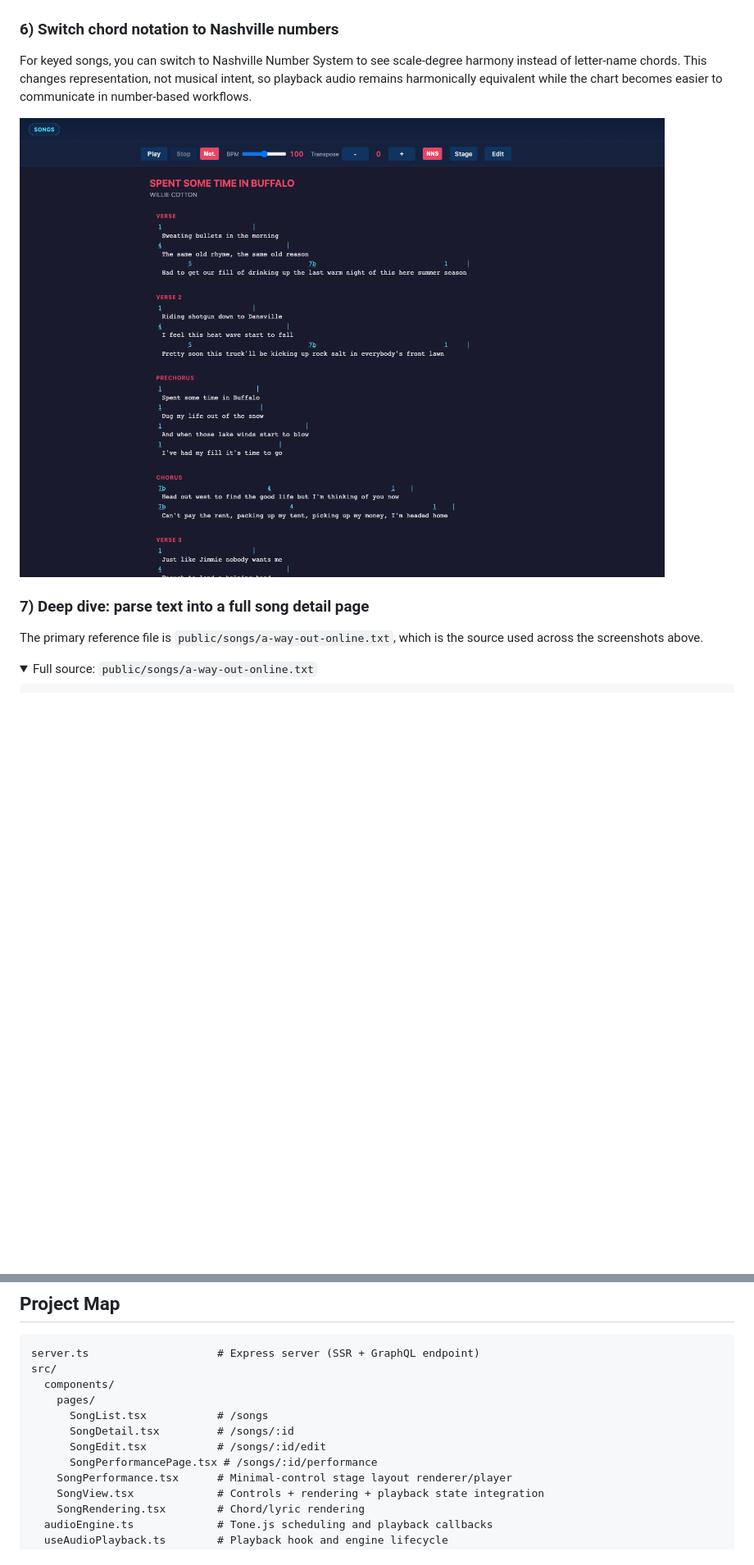
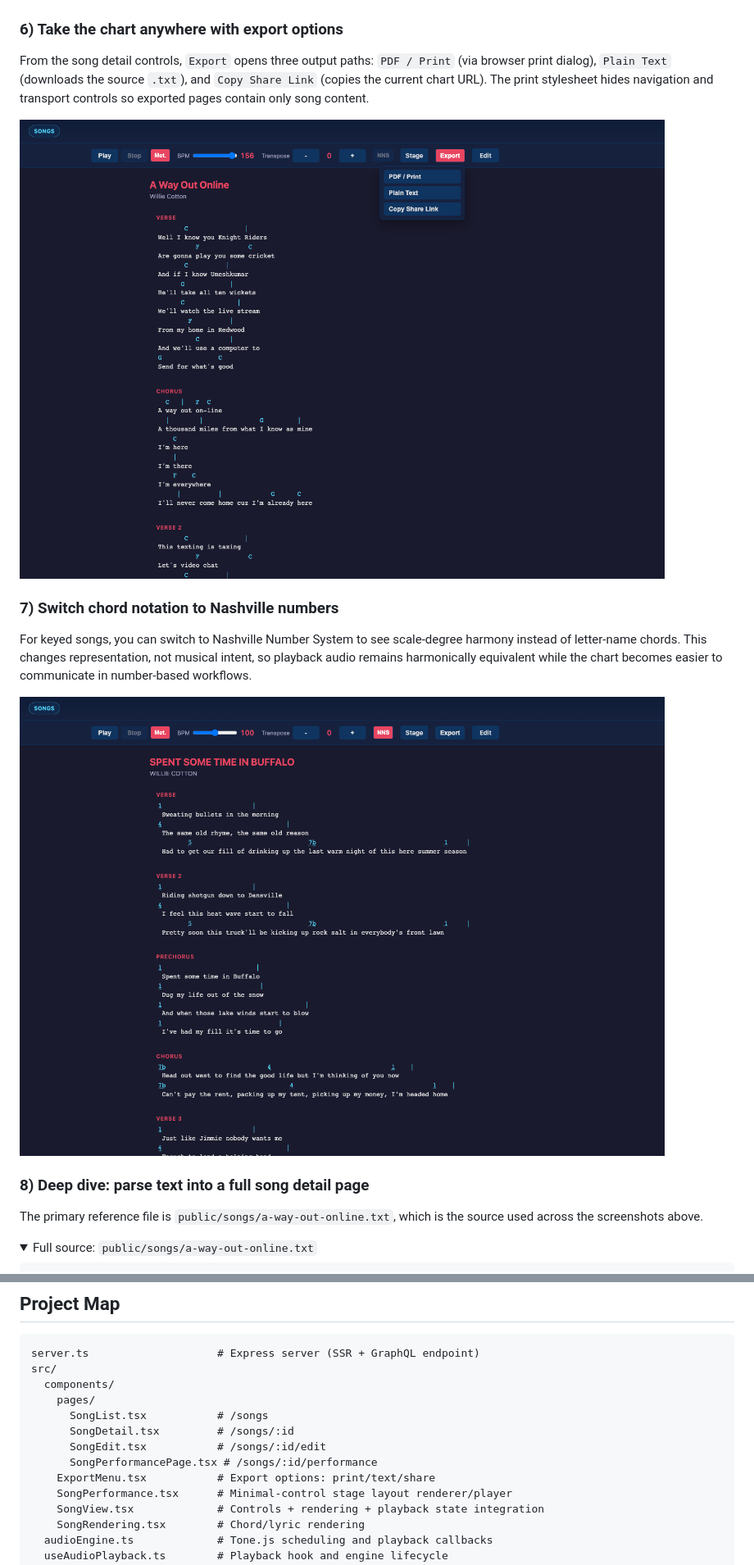
Before and after one commit to williamcotton/songsheet-app, a Markdown page: README.md, 2 parts joined by grey strips. Shown at 82% size. Rendered like a GitHub page; pictures changed too: screenshots/readme-export.png (added), screenshots/readme-nashville.png; folded sections open; blank space fills up the shorter version.

Commit message:
add export options

```diff
--- a/README.md
+++ b/README.md
@@ -45,13 +45,19 @@ Playback advances through parsed positions while highlighting active markers in
 
 ![Performance mode stage layout](screenshots/readme-performance-mode.png)
 
-### 6) Switch chord notation to Nashville numbers
+### 6) Take the chart anywhere with export options
+
+From the song detail controls, `Export` opens three output paths: `PDF / Print` (via browser print dialog), `Plain Text` (downloads the source `.txt`), and `Copy Share Link` (copies the current chart URL). The print stylesheet hides navigation and transport controls so exported pages contain only song content.
+
+![Export options menu](screenshots/readme-export.png)
+
+### 7) Switch chord notation to Nashville numbers
 
 For keyed songs, you can switch to Nashville Number System to see scale-degree harmony instead of letter-name chords. This changes representation, not musical intent, so playback audio remains harmonically equivalent while the chart becomes easier to communicate in number-based workflows.
 
 ![Nashville number mode](screenshots/readme-nashville.png)
 
-### 7) Deep dive: parse text into a full song detail page
+### 8) Deep dive: parse text into a full song detail page
 
 The primary reference file is `public/songs/a-way-out-online.txt`, which is the source used across the screenshots above.
 
@@ -178,6 +184,7 @@ src/
       SongDetail.tsx         # /songs/:id
       SongEdit.tsx           # /songs/:id/edit
       SongPerformancePage.tsx # /songs/:id/performance
+    ExportMenu.tsx           # Export options: print/text/share
     SongPerformance.tsx      # Minimal-control stage layout renderer/player
     SongView.tsx             # Controls + rendering + playback state integration
     SongRendering.tsx        # Chord/lyric rendering
```
Also changed, not shown: other parts of README.md (+1 -1 lines), CLAUDE.md (+6 -4 lines), screenshots/readme-playback-loop.png, screenshots/readme-song-detail-full.png, screenshots/readme-transpose-tempo.png, 5 other files.
